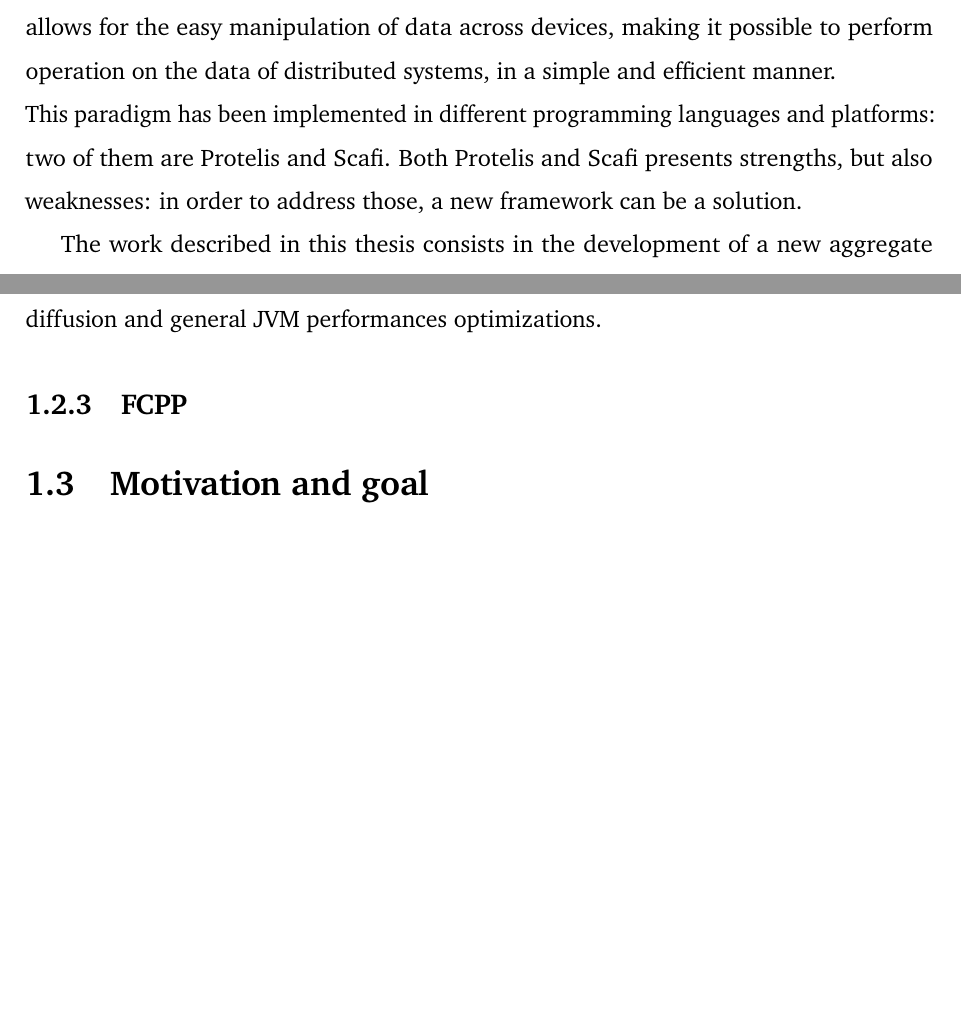
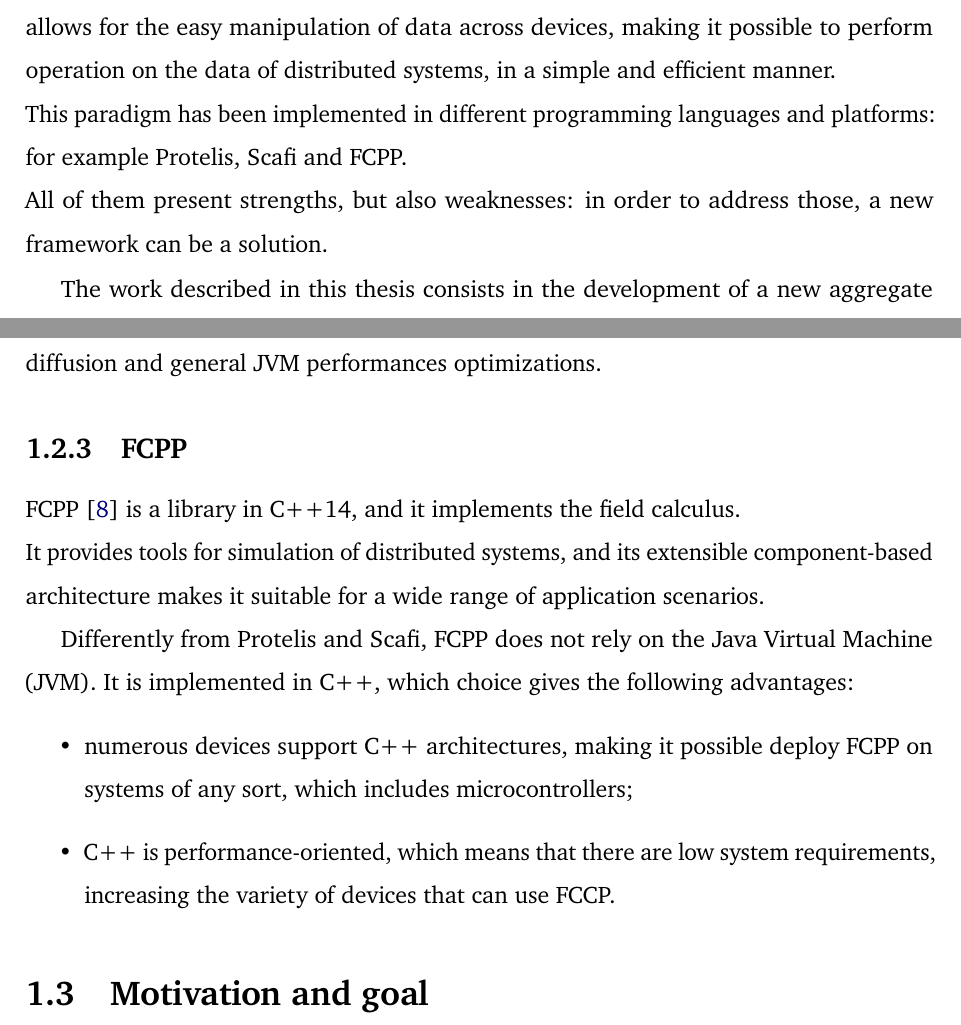
Before and after one commit to ElisaTronetti/collektive-master-thesis, a LaTeX thesis (main.tex, which reads document/chapters/1-introduction/introduction.tex): two parts of pages 8 and 16 of 21, joined at a grey line, cut so that both start at the same text, the shorter picture padded with empty space. Compiled offline with pdfLaTeX.

Commit message:
feat(introduction): added FCPP introduction

```diff
--- a/document/chapters/1-introduction/introduction.tex
+++ b/document/chapters/1-introduction/introduction.tex
@@ -12,8 +12,8 @@
 In order to face the new complexities it is necessary to rethink and renovate the process of software development.
 
 \textit{Aggregate Programming} is a paradigm which aims to address these requirements. It allows for the easy manipulation of data across devices, making it possible to perform operation on the data of distributed systems, in a simple and efficient manner.\newline
-This paradigm has been implemented in different programming languages and platforms: two of them are Protelis and Scafi.
-Both Protelis and Scafi presents strengths, but also weaknesses: in order to address those, a new framework can be a solution.
+This paradigm has been implemented in different programming languages and platforms: for example Protelis, Scafi and FCPP.\newline
+All of them present strengths, but also weaknesses: in order to address those, a new framework can be a solution.
 
 The work described in this thesis consists in the development of a new aggregate programming framework in Kotlin, which strengths are transparency, minimality and portability.
 
@@ -163,5 +163,13 @@
 In particular, the choice of a JVM-based architecture has the same advantages discussed previously for Protelis (Section \ref{protelis}), which are mainly portability, low-cost of devices, diffusion and general JVM performances optimizations.
 
 \subsection{FCPP}
+FCPP \cite{fcpp_introduction} is a library in C++14, and it implements the field calculus.\newline
+It provides tools for simulation of distributed systems, and its extensible component-based architecture makes it suitable for a wide range of application scenarios.
+
+Differently from Protelis and Scafi, FCPP does not rely on the Java Virtual Machine (JVM). It is implemented in C++, which choice gives the following advantages:
+\begin{itemize}
+    \item numerous devices support C++ architectures, making it possible deploy FCPP on systems of any sort, which includes microcontrollers;
+    \item C++ is performance-oriented, which means that there are low system requirements, increasing the variety of devices that can use FCCP.
+\end{itemize}
 
 \section{Motivation and goal}
```
